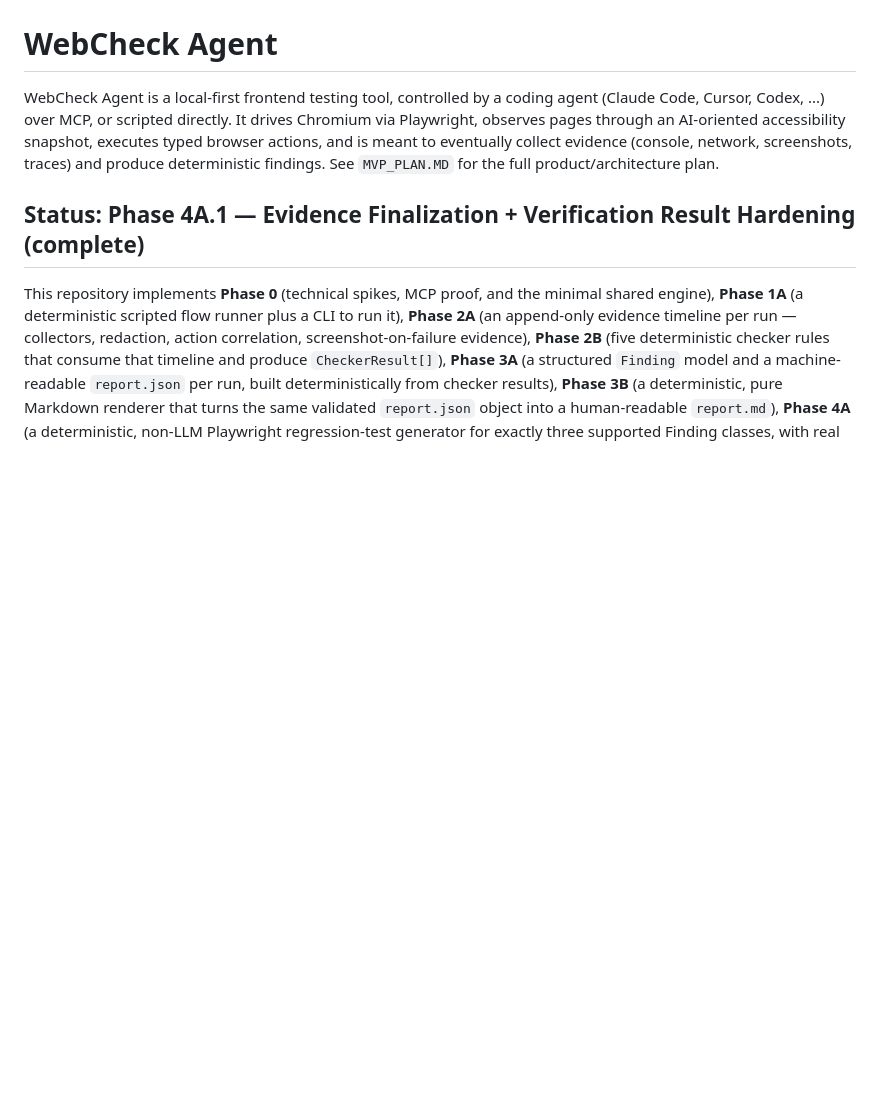
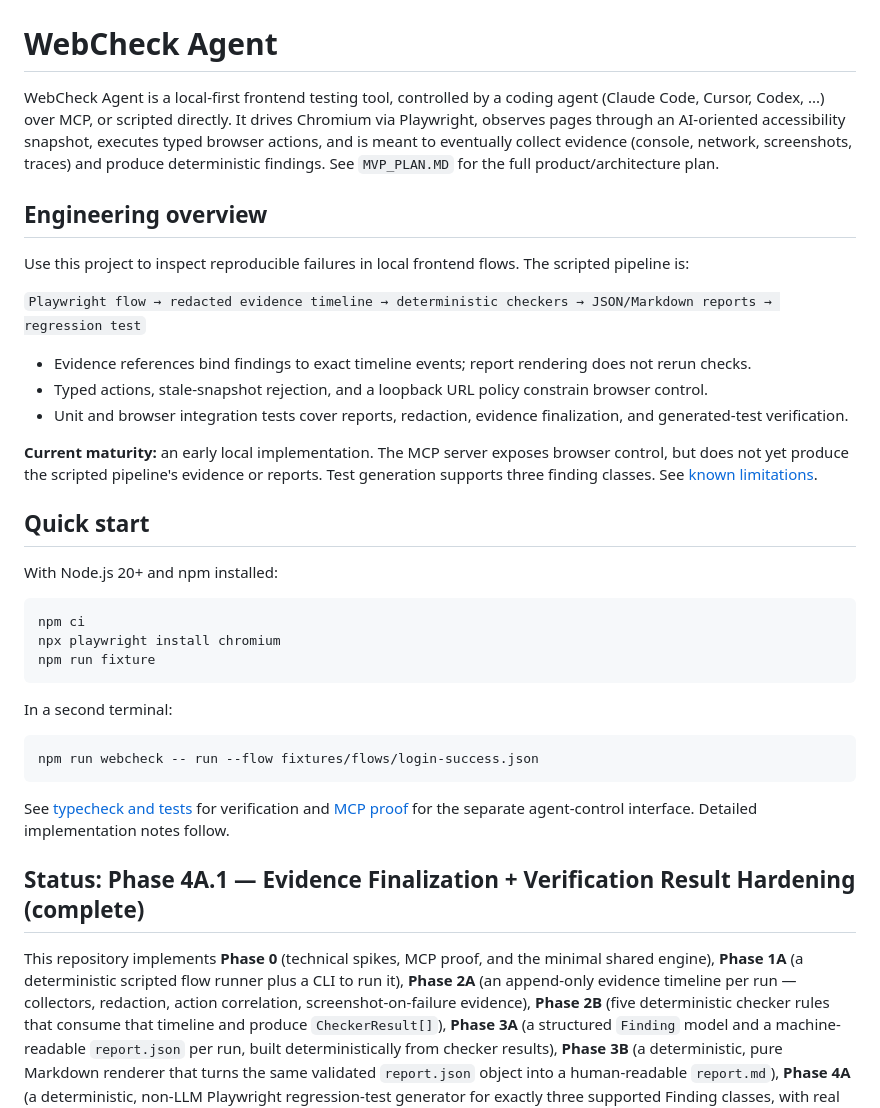
Before and after one commit to Duckz289/AGW, a Markdown page: README.md, the part around the change. Drawn GitHub-style; blank space fills up the shorter version.

Commit message:
docs: clarify engineering overview and verification

````diff
--- a/README.md
+++ b/README.md
@@ -7,6 +7,36 @@ AI-oriented accessibility snapshot, executes typed browser actions, and
 is meant to eventually collect evidence (console, network, screenshots,
 traces) and produce deterministic findings. See `MVP_PLAN.MD` for the
 full product/architecture plan.
+
+## Engineering overview
+
+Use this project to inspect reproducible failures in local frontend flows. The scripted pipeline is:
+
+`Playwright flow → redacted evidence timeline → deterministic checkers → JSON/Markdown reports → regression test`
+
+- Evidence references bind findings to exact timeline events; report rendering does not rerun checks.
+- Typed actions, stale-snapshot rejection, and a loopback URL policy constrain browser control.
+- Unit and browser integration tests cover reports, redaction, evidence finalization, and generated-test verification.
+
+**Current maturity:** an early local implementation. The MCP server exposes browser control, but does not yet produce the scripted pipeline's evidence or reports. Test generation supports three finding classes. See [known limitations](#known-limitations).
+
+## Quick start
+
+With Node.js 20+ and npm installed:
+
+```bash
+npm ci
+npx playwright install chromium
+npm run fixture
+```
+
+In a second terminal:
+
+```bash
+npm run webcheck -- run --flow fixtures/flows/login-success.json
+```
+
+See [typecheck and tests](#typecheck-and-tests) for verification and [MCP proof](#mcp-proof) for the separate agent-control interface. Detailed implementation notes follow.
 
 ## Status: Phase 4A.1 — Evidence Finalization + Verification Result Hardening (complete)
 
````
